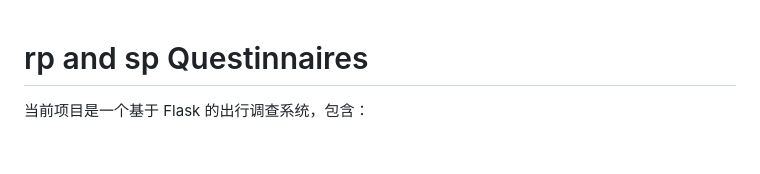
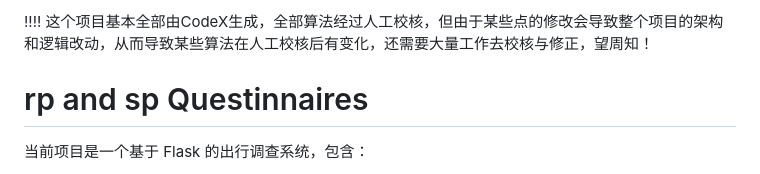
Before and after one commit to convelming/spSurvey, a Markdown page: README.md, the part around the change. Rendered like a GitHub page; blank space fills up the shorter version.

```diff
--- a/README.md
+++ b/README.md
@@ -1,3 +1,5 @@
+!!!! 这个项目基本全部由CodeX生成，全部算法经过人工校核，但由于某些点的修改会导致整个项目的架构和逻辑改动，从而导致某些算法在人工校核后有变化，还需要大量工作去校核与修正，望周知！
+
 # rp and sp Questinnaires
 
 当前项目是一个基于 Flask 的出行调查系统，包含：
```
